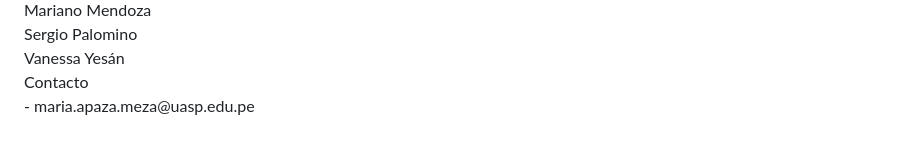
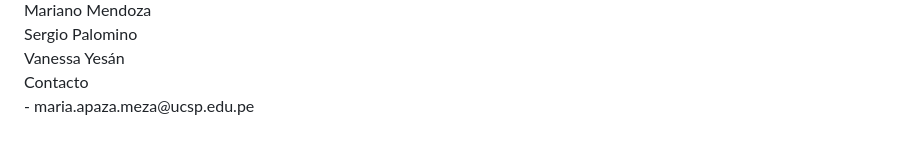
Before and after one commit to MariaFernandaApazaMeza/Web-Personal, a Markdown page: README.md, the part around the change. Rendered like a GitHub page.

```diff
--- a/README.md
+++ b/README.md
@@ -126,6 +126,6 @@
   </section>  <section id="contacto">
     <div class="section-title">Contacto</div>
     <div class="divider"></div>
-    <p class="section-text">- maria.apaza.meza@uasp.edu.pe</p>
+    <p class="section-text">- maria.apaza.meza@ucsp.edu.pe</p>
   </section>
 </body>
```
